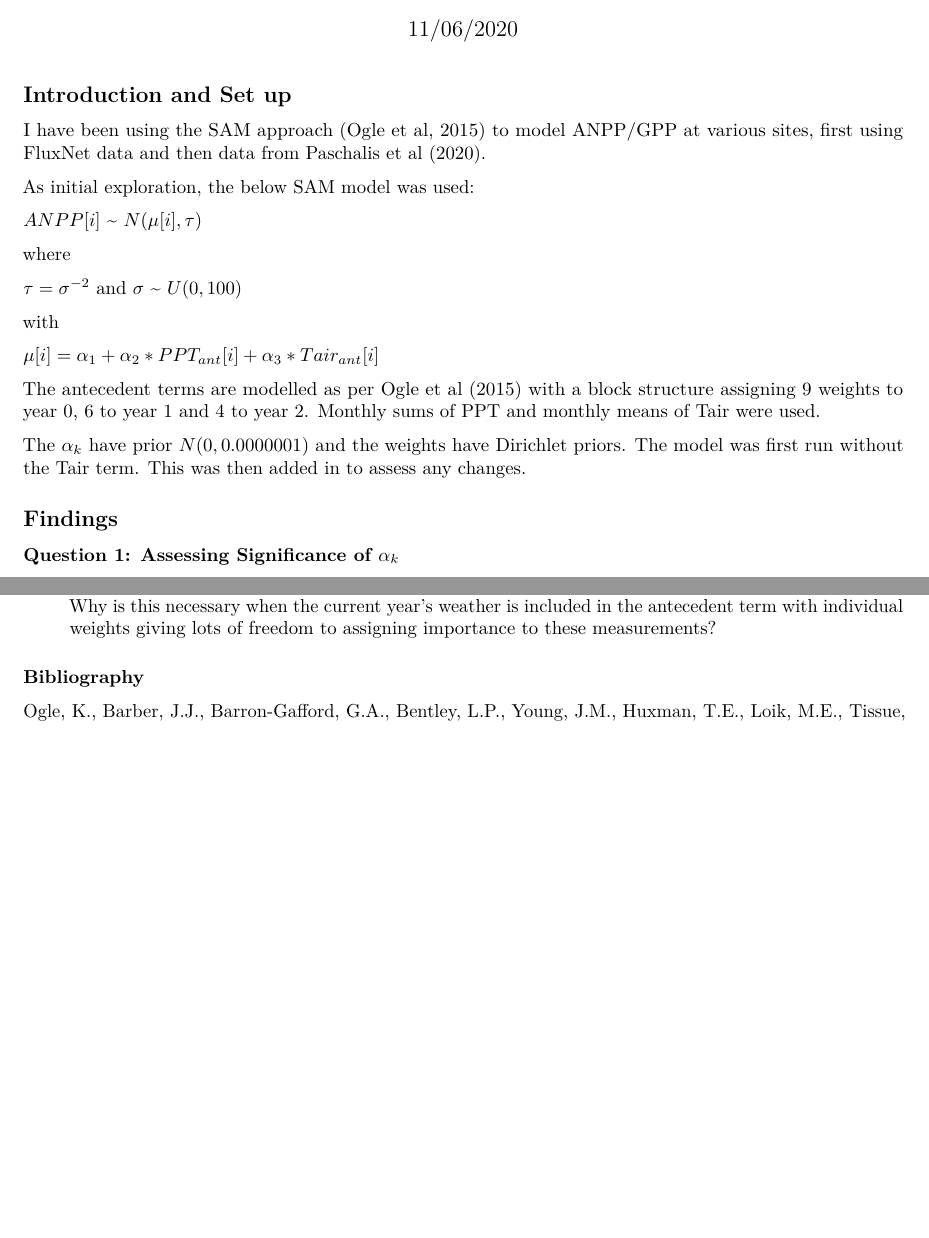
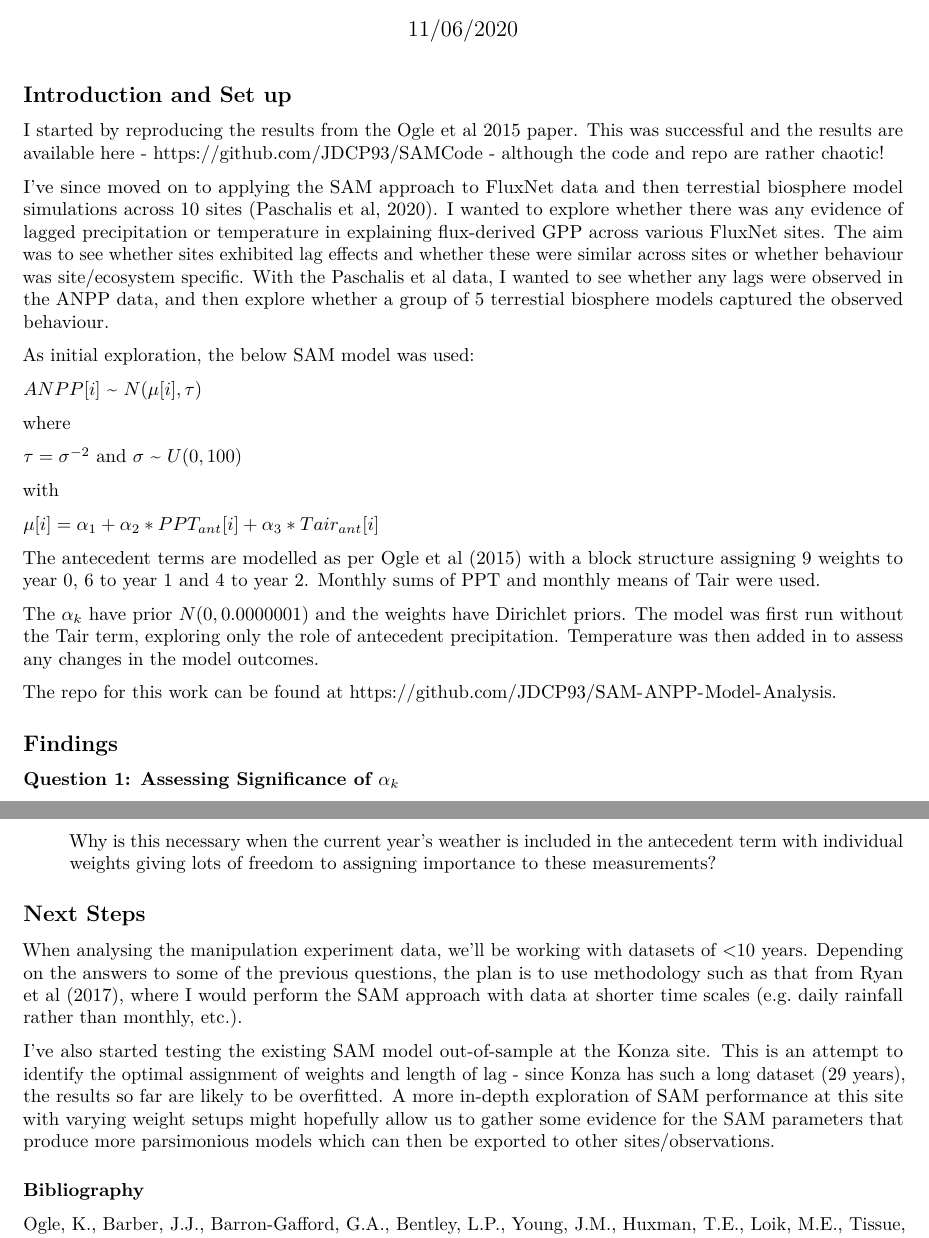
Before and after one commit to JDCP93/SAM-ANPP-Model-Analysis, an R Markdown document (Overview.Rmd): two parts of pages 1 and 5 of 5, joined at a grey line, cut so that both start at the same text, the shorter picture padded with empty space. Rendered offline with R 4.5, knitr and Pandoc, then LaTeX, with nearby package versions.

Commit message:
Changes ready for email

```diff
--- a/Overview.Rmd
+++ b/Overview.Rmd
@@ -12,7 +12,9 @@ knitr::opts_chunk$set(echo = TRUE)
 
 ## Introduction and Set up
 
-I have been using the SAM approach (Ogle et al, 2015) to model ANPP/GPP at various sites, first using FluxNet data and then data from Paschalis et al (2020).
+I started by reproducing the results from the Ogle et al 2015 paper. This was successful and the results are available here - https://github.com/JDCP93/SAMCode - although the code and repo are rather chaotic!
+
+I've since moved on to applying the SAM approach to FluxNet data and then terrestial biosphere model simulations across 10 sites (Paschalis et al, 2020). I wanted to explore whether there was any evidence of lagged precipitation or temperature in explaining flux-derived GPP across various FluxNet sites. The aim was to see whether sites exhibited lag effects and whether these were similar across sites or whether behaviour was site/ecosystem specific. With the Paschalis et al data, I wanted to see whether any lags were observed in the ANPP data, and then explore whether a group of 5 terrestial biosphere models captured the observed behaviour.
 
 As initial exploration, the below SAM model was used:
 
@@ -29,7 +31,9 @@ $\mu[i] = \alpha_{1} + \alpha_{2}*PPT_{ant}[i] + \alpha_{3}*Tair_{ant}[i]$
 The antecedent terms are modelled as per Ogle et al (2015) with a block structure assigning 9 weights to year 0, 6 to year 1 and 4 to year 2. Monthly sums of PPT and monthly means of Tair were used.
 
 The $\alpha_{k}$ have prior $N(0,0.0000001)$ and the weights have Dirichlet priors.
-The model was first run without the Tair term. This was then added in to assess any changes.
+The model was first run without the Tair term, exploring only the role of antecedent precipitation. Temperature was then added in to assess any changes in the model outcomes.
+
+The repo for this work can be found at https://github.com/JDCP93/SAM-ANPP-Model-Analysis.
 
 ## Findings
 
@@ -83,7 +87,11 @@ The following question has arisen from this plot:
 * Do you have any guidance regarding the length of data set necessary, given the number of parameters being estimated in SAM? The model used here is simple and ideally I would have more processes represented. Additionally, many flux data sets are shorter than 10 years which appears to be the approximate cut off for significance here.
 * The model in Ogle et al (2015) as well as other SAM papers (e.g. Ryan et al, 2017) explicitly account for the current year in the variables while also including them within the antecedent term (e.g. the equivalent in my current model would be $\mu[i] = \alpha_{1} + \alpha_{2}*PPT[i] + \alpha_{3}*PPT_{ant}[i] + \alpha_{4}*Tair[i] + \alpha_{5}*Tair_{ant}[i]$). Why is this necessary when the current year's weather is included in the antecedent term with individual weights giving lots of freedom to assigning importance to these measurements?
 
+## Next Steps
 
+When analysing the manipulation experiment data, we'll be working with datasets of <10 years. Depending on the answers to some of the previous questions, the plan is to use methodology such as that from Ryan et al (2017), where I would perform the SAM approach with data at shorter time scales (e.g. daily rainfall rather than monthly, etc.).
+
+I've also started testing the existing SAM model out-of-sample at the Konza site. This is an attempt to identify the optimal assignment of weights and length of lag - since Konza has such a long dataset (29 years), the results so far are likely to be overfitted. A more in-depth exploration of SAM performance at this site with varying weight setups might hopefully allow us to gather some evidence for the SAM parameters that produce more parsimonious models which can then be exported to other sites/observations.
 
 ### Bibliography
 
```
